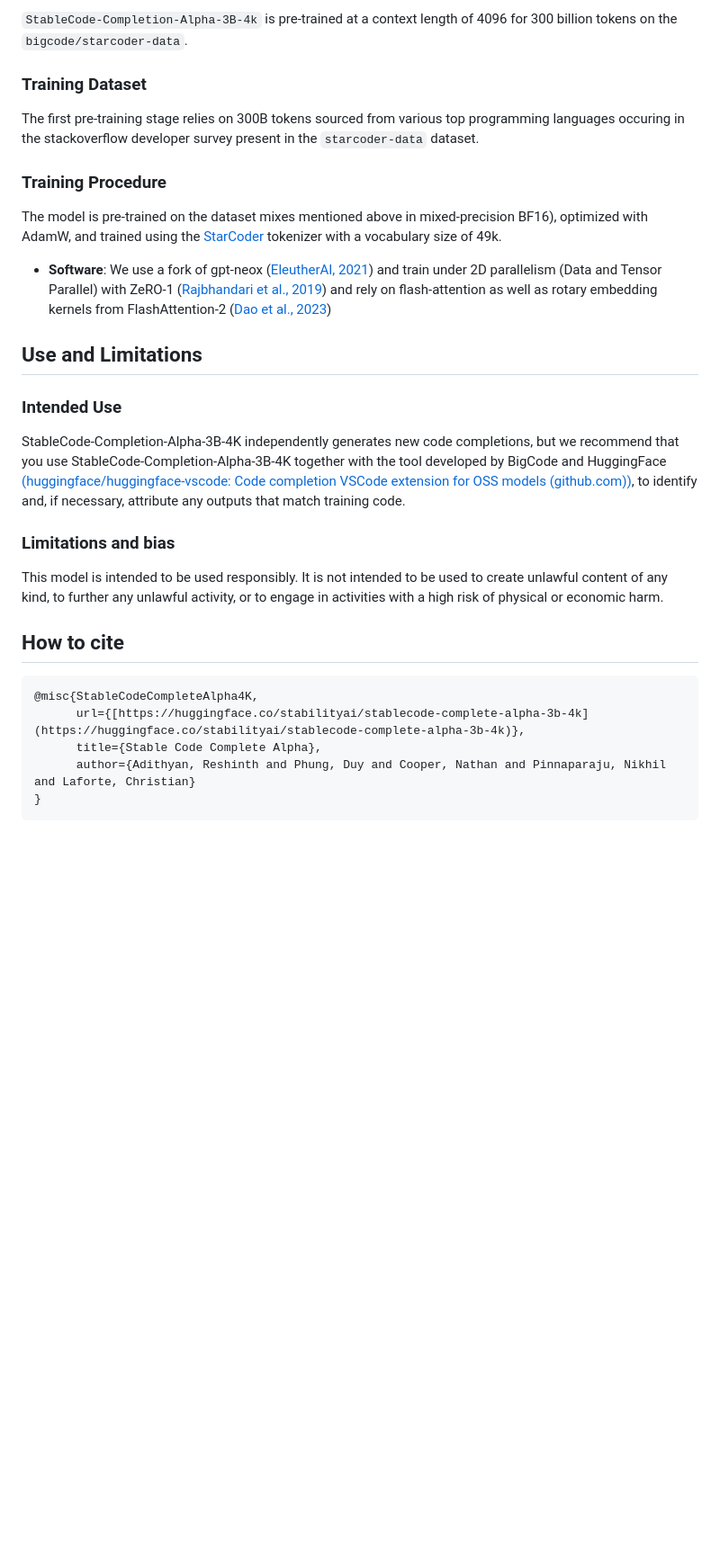
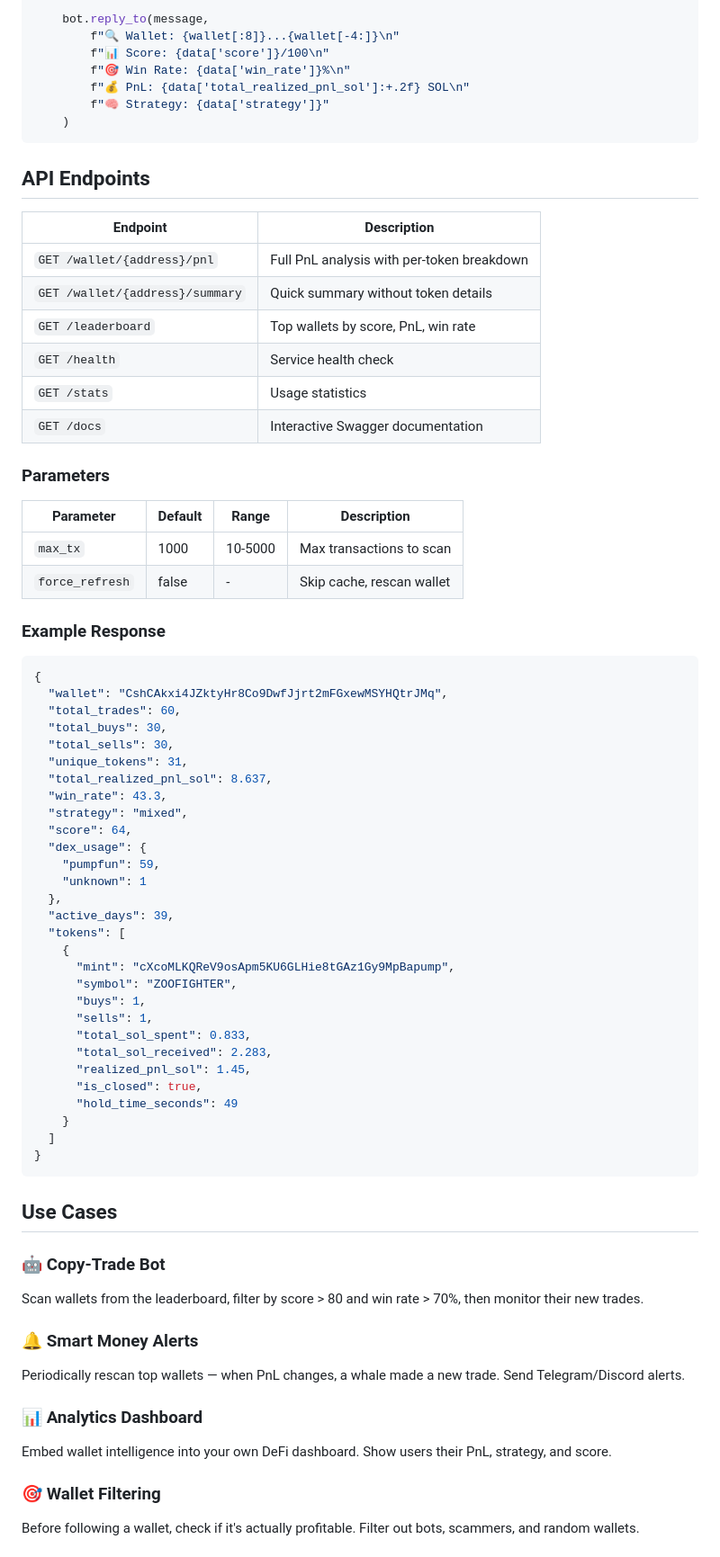
Before and after one commit to ace8ecar-source/walletintel-v2, a Markdown page: README.md, the part around one of its changes. Shown at 90% size. GitHub-like rendering; blank space fills up the shorter version.

Commit message:
docs: SEO-optimized README with examples and keywords

````diff
--- a/README.md
+++ b/README.md
@@ -78,32 +94,76 @@ print(tokenizer.decode(tokens[0], skip_special_tokens=True))
 
-`StableCode-Completion-Alpha-3B-4k` is pre-trained at a context length of 4096 for 300 billion tokens on the `bigcode/starcoder-data`.
+    bot.reply_to(message,
+        f"🔍 Wallet: {wallet[:8]}...{wallet[-4:]}\n"
+        f"📊 Score: {data['score']}/100\n"
+        f"🎯 Win Rate: {data['win_rate']}%\n"
+        f"💰 PnL: {data['total_realized_pnl_sol']:+.2f} SOL\n"
+        f"🧠 Strategy: {data['strategy']}"
+    )
+```
 
-### Training Dataset
+## API Endpoints
 
-The first pre-training stage relies on 300B tokens sourced from various top programming languages occuring in the stackoverflow developer survey present in the `starcoder-data` dataset.
+| Endpoint | Description |
+|---|---|
+| `GET /wallet/{address}/pnl` | Full PnL analysis with per-token breakdown |
+| `GET /wallet/{address}/summary` | Quick summary without token details |
+| `GET /leaderboard` | Top wallets by score, PnL, win rate |
+| `GET /health` | Service health check |
+| `GET /stats` | Usage statistics |
+| `GET /docs` | Interactive Swagger documentation |
 
-### Training Procedure
+### Parameters
 
-The model is pre-trained on the dataset mixes mentioned above in mixed-precision BF16), optimized with AdamW, and trained using the [StarCoder](https://huggingface.co/bigcode/starcoder) tokenizer with a vocabulary size of 49k.
+| Parameter | Default | Range | Description |
+|---|---|---|---|
+| `max_tx` | 1000 | 10-5000 | Max transactions to scan |
+| `force_refresh` | false | - | Skip cache, rescan wallet |
 
-* **Software**: We use a fork of gpt-neox ([EleutherAI, 2021](https://github.com/EleutherAI/gpt-neox)) and train under 2D parallelism (Data and Tensor Parallel) with ZeRO-1 ([Rajbhandari et al., 2019](https://arxiv.org/abs/1910.02054v3)) and rely on flash-attention as well as rotary embedding kernels from FlashAttention-2 ([Dao et al., 2023](https://tridao.me/publications/flash2/flash2.pdf))
+### Example Response
 
-## Use and Limitations
-
-### Intended Use
-
-StableCode-Completion-Alpha-3B-4K independently generates new code completions, but we recommend that you use StableCode-Completion-Alpha-3B-4K together with the tool developed by BigCode and HuggingFace [(huggingface/huggingface-vscode: Code completion VSCode extension for OSS models (github.com))](https://github.com/huggingface/huggingface-vscode), to identify and, if necessary, attribute any outputs that match training code.
-
-### Limitations and bias
-
-This model is intended to be used responsibly. It is not intended to be used to create unlawful content of any kind, to further any unlawful activity, or to engage in activities with a high risk of physical or economic harm.
-
-## How to cite
-
-```bibtex
-@misc{StableCodeCompleteAlpha4K,
-      url={[https://huggingface.co/stabilityai/stablecode-complete-alpha-3b-4k](https://huggingface.co/stabilityai/stablecode-complete-alpha-3b-4k)},
-      title={Stable Code Complete Alpha},
-      author={Adithyan, Reshinth and Phung, Duy and Cooper, Nathan and Pinnaparaju, Nikhil and Laforte, Christian}
+```json
+{
+  "wallet": "CshCAkxi4JZktyHr8Co9DwfJjrt2mFGxewMSYHQtrJMq",
+  "total_trades": 60,
+  "total_buys": 30,
+  "total_sells": 30,
+  "unique_tokens": 31,
+  "total_realized_pnl_sol": 8.637,
+  "win_rate": 43.3,
+  "strategy": "mixed",
+  "score": 64,
+  "dex_usage": {
+    "pumpfun": 59,
+    "unknown": 1
+  },
+  "active_days": 39,
+  "tokens": [
+    {
+      "mint": "cXcoMLKQReV9osApm5KU6GLHie8tGAz1Gy9MpBapump",
+      "symbol": "ZOOFIGHTER",
+      "buys": 1,
+      "sells": 1,
+      "total_sol_spent": 0.833,
+      "total_sol_received": 2.283,
+      "realized_pnl_sol": 1.45,
+      "is_closed": true,
+      "hold_time_seconds": 49
+    }
+  ]
 }
 ```
+
+## Use Cases
+
+### 🤖 Copy-Trade Bot
+Scan wallets from the leaderboard, filter by score > 80 and win rate > 70%, then monitor their new trades.
+
+### 🔔 Smart Money Alerts
+Periodically rescan top wallets — when PnL changes, a whale made a new trade. Send Telegram/Discord alerts.
+
+### 📊 Analytics Dashboard
+Embed wallet intelligence into your own DeFi dashboard. Show users their PnL, strategy, and score.
+
+### 🎯 Wallet Filtering
+Before following a wallet, check if it's actually profitable. Filter out bots, scammers, and random wallets.
+
````
Also changed, not shown: other parts of README.md (+165 -62 lines).
